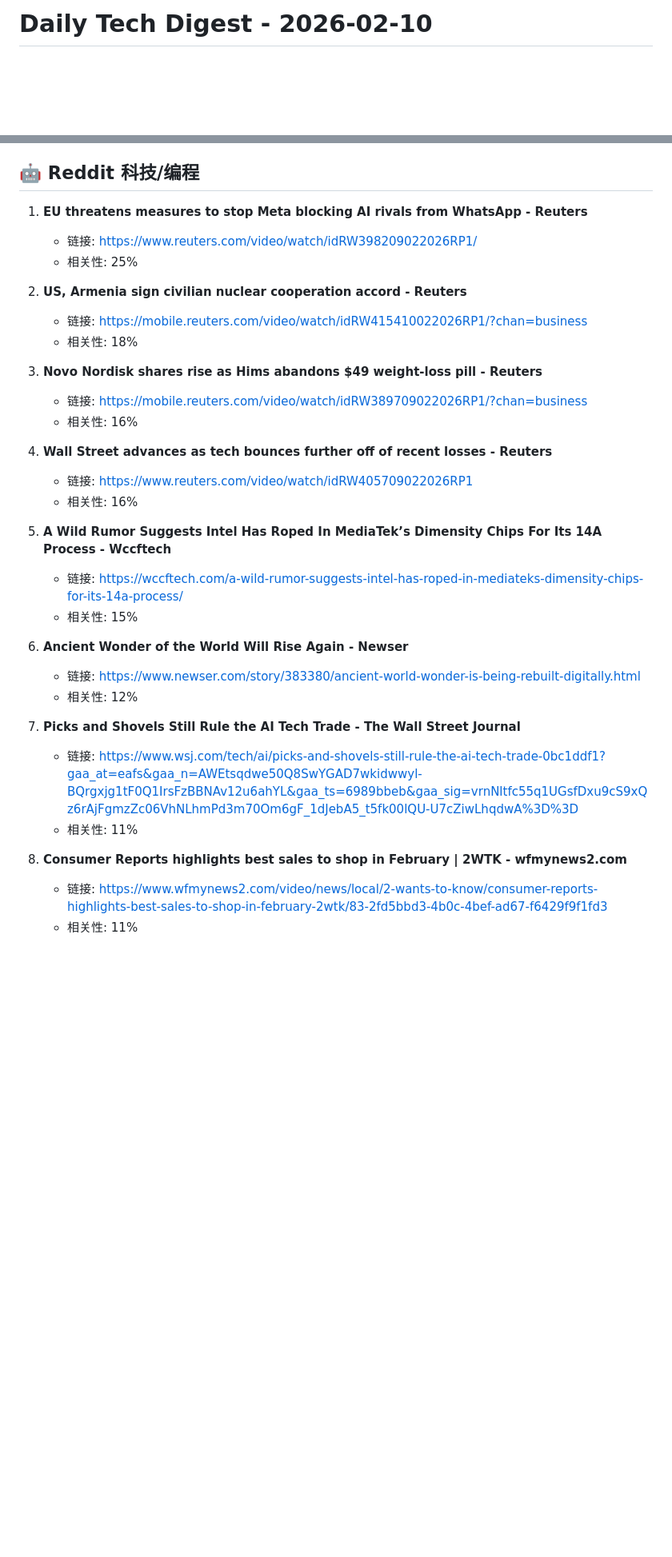
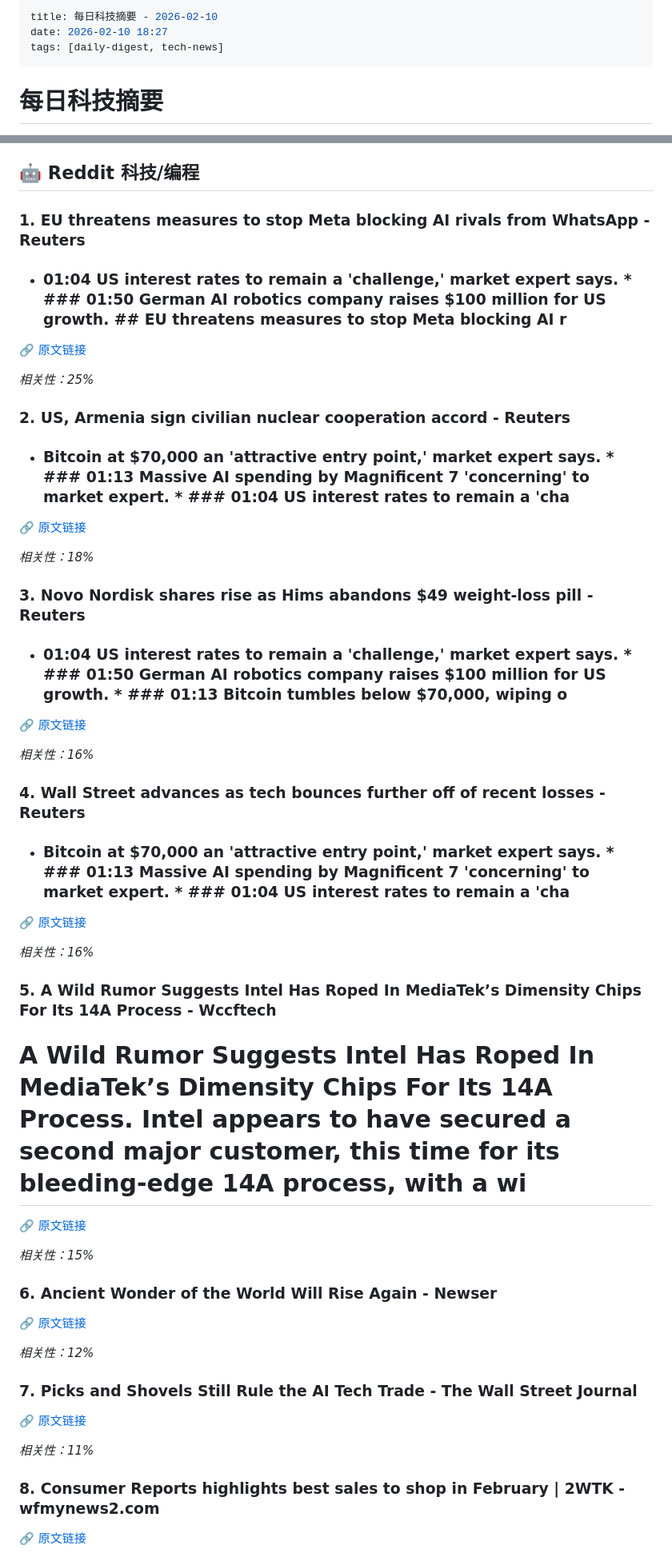
Before and after one commit to fashion1840/blog, a Markdown page: posts/2026-02-10-daily-digest.md, 2 parts joined by grey strips. Shown at 80% size. GitHub-like rendering; blank space fills up the shorter version.

```diff
--- a/posts/2026-02-10-daily-digest.md
+++ b/posts/2026-02-10-daily-digest.md
@@ -1,2 +1,7 @@
-# Daily Tech Digest - 2026-02-10
+---
+title: 每日科技摘要 - 2026-02-10
+date: 2026-02-10 18:27
+tags: [daily-digest, tech-news]
+---
+# 每日科技摘要
 
@@ -40,34 +79,59 @@
 
 ## 🤖 Reddit 科技/编程
 
-1. **EU threatens measures to stop Meta blocking AI rivals from WhatsApp - Reuters**
-   - 链接: https://www.reuters.com/video/watch/idRW398209022026RP1/
-   - 相关性: 25%
+### 1. EU threatens measures to stop Meta blocking AI rivals from WhatsApp - Reuters
 
-2. **US, Armenia sign civilian nuclear cooperation accord - Reuters**
-   - 链接: https://mobile.reuters.com/video/watch/idRW415410022026RP1/?chan=business
-   - 相关性: 18%
+* ### 01:04 US interest rates to remain a 'challenge,' market expert says. * ### 01:50 German AI robotics company raises $100 million for US growth. ## EU threatens measures to stop Meta blocking AI r
 
-3. **Novo Nordisk shares rise as Hims abandons $49 weight-loss pill - Reuters**
-   - 链接: https://mobile.reuters.com/video/watch/idRW389709022026RP1/?chan=business
-   - 相关性: 16%
+🔗 [原文链接](https://www.reuters.com/video/watch/idRW398209022026RP1/)
 
-4. **Wall Street advances as tech bounces further off of recent losses - Reuters**
-   - 链接: https://www.reuters.com/video/watch/idRW405709022026RP1
-   - 相关性: 16%
+*相关性：25%*
 
-5. **A Wild Rumor Suggests Intel Has Roped In MediaTek’s Dimensity Chips For Its 14A Process - Wccftech**
-   - 链接: https://wccftech.com/a-wild-rumor-suggests-intel-has-roped-in-mediateks-dimensity-chips-for-its-14a-process/
-   - 相关性: 15%
+### 2. US, Armenia sign civilian nuclear cooperation accord - Reuters
 
-6. **Ancient Wonder of the World Will Rise Again - Newser**
-   - 链接: https://www.newser.com/story/383380/ancient-world-wonder-is-being-rebuilt-digitally.html
-   - 相关性: 12%
+* ### Bitcoin at $70,000 an 'attractive entry point,' market expert says. * ### 01:13 Massive AI spending by Magnificent 7 'concerning' to market expert. * ### 01:04 US interest rates to remain a 'cha
 
-7. **Picks and Shovels Still Rule the AI Tech Trade - The Wall Street Journal**
-   - 链接: https://www.wsj.com/tech/ai/picks-and-shovels-still-rule-the-ai-tech-trade-0bc1ddf1?gaa_at=eafs&gaa_n=AWEtsqdwe50Q8SwYGAD7wkidwwyl-BQrgxjg1tF0Q1IrsFzBBNAv12u6ahYL&gaa_ts=6989bbeb&gaa_sig=vrnNltfc55q1UGsfDxu9cS9xQz6rAjFgmzZc06VhNLhmPd3m70Om6gF_1dJebA5_t5fk00lQU-U7cZiwLhqdwA%3D%3D
-   - 相关性: 11%
+🔗 [原文链接](https://mobile.reuters.com/video/watch/idRW415410022026RP1/?chan=business)
 
-8. **Consumer Reports highlights best sales to shop in February | 2WTK - wfmynews2.com**
-   - 链接: https://www.wfmynews2.com/video/news/local/2-wants-to-know/consumer-reports-highlights-best-sales-to-shop-in-february-2wtk/83-2fd5bbd3-4b0c-4bef-ad67-f6429f9f1fd3
-   - 相关性: 11%
+*相关性：18%*
+
+### 3. Novo Nordisk shares rise as Hims abandons $49 weight-loss pill - Reuters
+
+* ### 01:04 US interest rates to remain a 'challenge,' market expert says. * ### 01:50 German AI robotics company raises $100 million for US growth. * ### 01:13 Bitcoin tumbles below $70,000, wiping o
+
+🔗 [原文链接](https://mobile.reuters.com/video/watch/idRW389709022026RP1/?chan=business)
+
+*相关性：16%*
+
+### 4. Wall Street advances as tech bounces further off of recent losses - Reuters
+
+* ### Bitcoin at $70,000 an 'attractive entry point,' market expert says. * ### 01:13 Massive AI spending by Magnificent 7 'concerning' to market expert. * ### 01:04 US interest rates to remain a 'cha
+
+🔗 [原文链接](https://www.reuters.com/video/watch/idRW405709022026RP1)
+
+*相关性：16%*
+
+### 5. A Wild Rumor Suggests Intel Has Roped In MediaTek’s Dimensity Chips For Its 14A Process - Wccftech
+
+# A Wild Rumor Suggests Intel Has Roped In MediaTek’s Dimensity Chips For Its 14A Process. Intel appears to have secured a second major customer, this time for its bleeding-edge 14A process, with a wi
+
+🔗 [原文链接](https://wccftech.com/a-wild-rumor-suggests-intel-has-roped-in-mediateks-dimensity-chips-for-its-14a-process/)
+
+*相关性：15%*
+
+### 6. Ancient Wonder of the World Will Rise Again - Newser
+
+🔗 [原文链接](https://www.newser.com/story/383380/ancient-world-wonder-is-being-rebuilt-digitally.html)
+
+*相关性：12%*
+
+### 7. Picks and Shovels Still Rule the AI Tech Trade - The Wall Street Journal
+
+🔗 [原文链接](https://www.wsj.com/tech/ai/picks-and-shovels-still-rule-the-ai-tech-trade-0bc1ddf1?gaa_at=eafs&gaa_n=AWEtsqdwe50Q8SwYGAD7wkidwwyl-BQrgxjg1tF0Q1IrsFzBBNAv12u6ahYL&gaa_ts=6989bbeb&gaa_sig=vrnNltfc55q1UGsfDxu9cS9xQz6rAjFgmzZc06VhNLhmPd3m70Om6gF_1dJebA5_t5fk00lQU-U7cZiwLhqdwA%3D%3D)
+
+*相关性：11%*
+
+### 8. Consumer Reports highlights best sales to shop in February | 2WTK - wfmynews2.com
+
+🔗 [原文链接](https://www.wfmynews2.com/video/news/local/2-wants-to-know/consumer-reports-highlights-best-sales-to-shop-in-february-2wtk/83-2fd5bbd3-4b0c-4bef-ad67-f6429f9f1fd3)
+
```
Also changed, not shown: other parts of posts/2026-02-10-daily-digest.md (+123 -50 lines).
